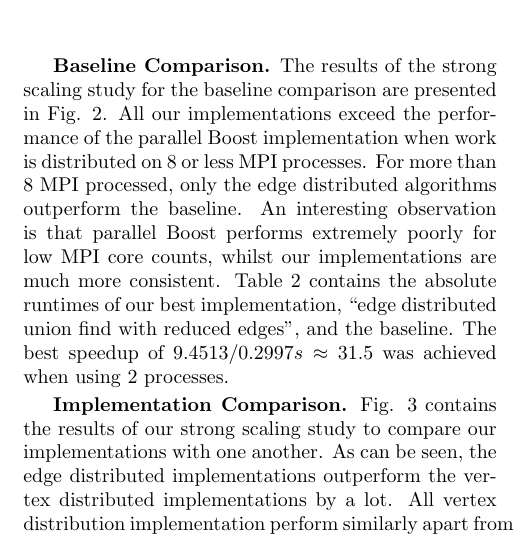
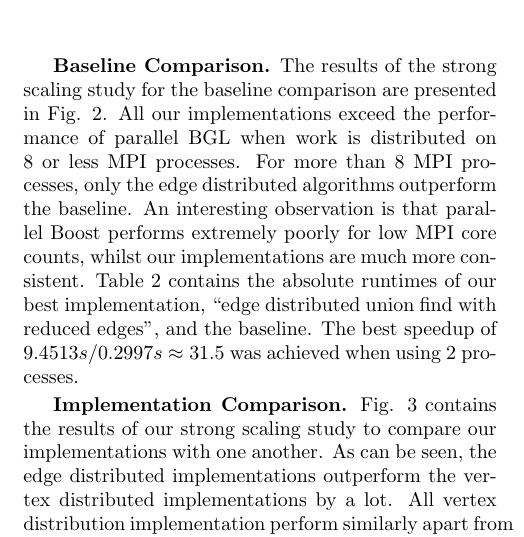
Before and after one commit to ansamuel/parallel-boruvka-project-report, a LaTeX paper (report/report.tex): part of one column of page 6 of 8, cut so that both start at the same text. Compiled offline with pdfLaTeX.

Commit message:
minor changes

```diff
--- a/report/report.tex
+++ b/report/report.tex
@@ -543,12 +543,12 @@ This section contains the results of the performed benchmarks, including an anal
 
 \mypar{Baseline Comparison}
 The results of the strong scaling study for the baseline comparison are presented in Fig. \ref{fig:strongscaling-19}.
-All our implementations exceed the performance of the parallel Boost implementation when work is distributed on $8$ or
-less MPI processes. For more than $8$ MPI processed, only the edge distributed algorithms outperform the baseline. An
+All our implementations exceed the performance of parallel BGL when work is distributed on $8$ or
+less MPI processes. For more than $8$ MPI processes, only the edge distributed algorithms outperform the baseline. An
 interesting observation is that parallel Boost performs extremely poorly for low MPI core counts, whilst our
 implementations are much more consistent. Table \ref{tab:strongscaling-19-table} contains the absolute runtimes of our
 best implementation, ``edge distributed union find with reduced edges'', and the baseline. The best speedup of
-$9.4513/0.2997s \approx 31.5$ was achieved when using $2$ processes.
+$9.4513s/0.2997s \approx 31.5$ was achieved when using $2$ processes.
 
 \begin{figure}
   \includegraphics[width=\columnwidth]{../benchmark-results/plots/strongscaling_s20.pdf}
```
